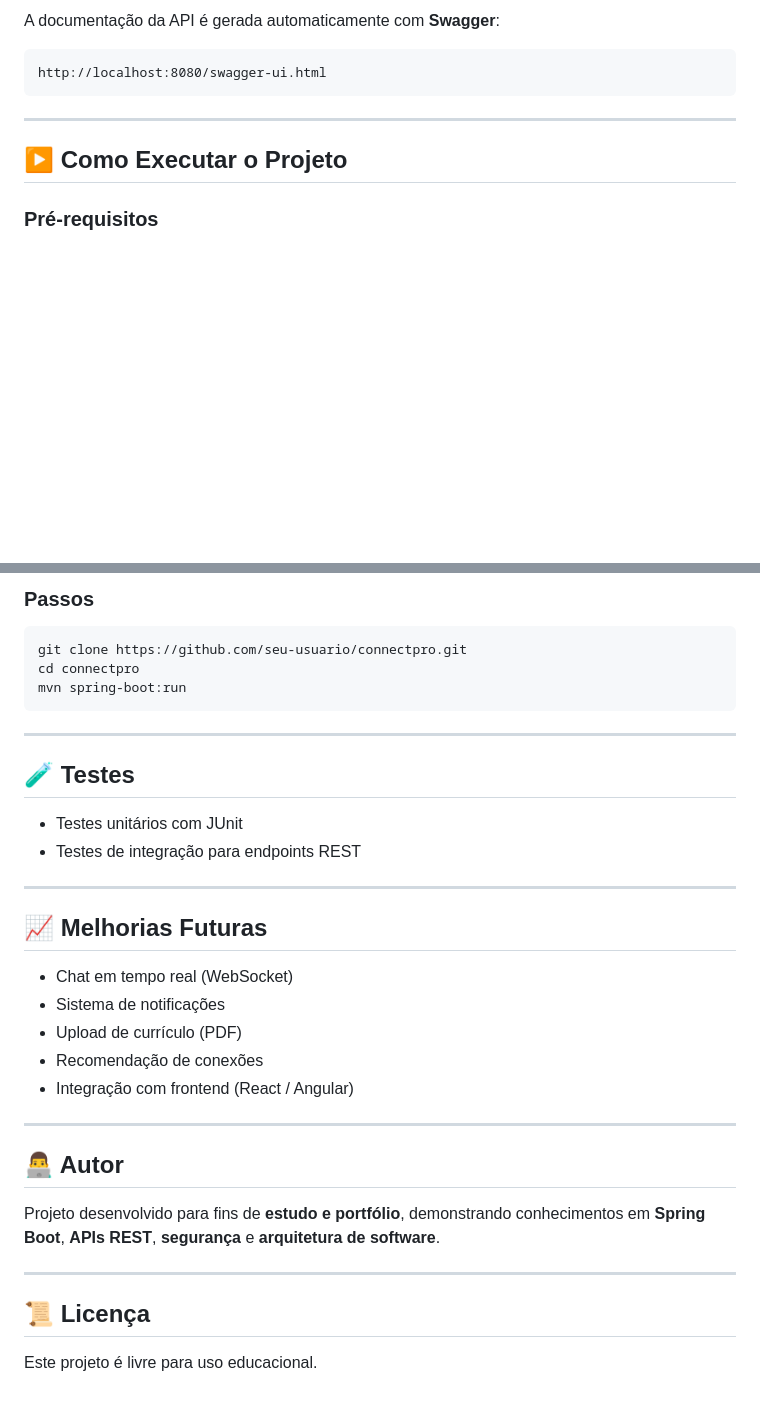
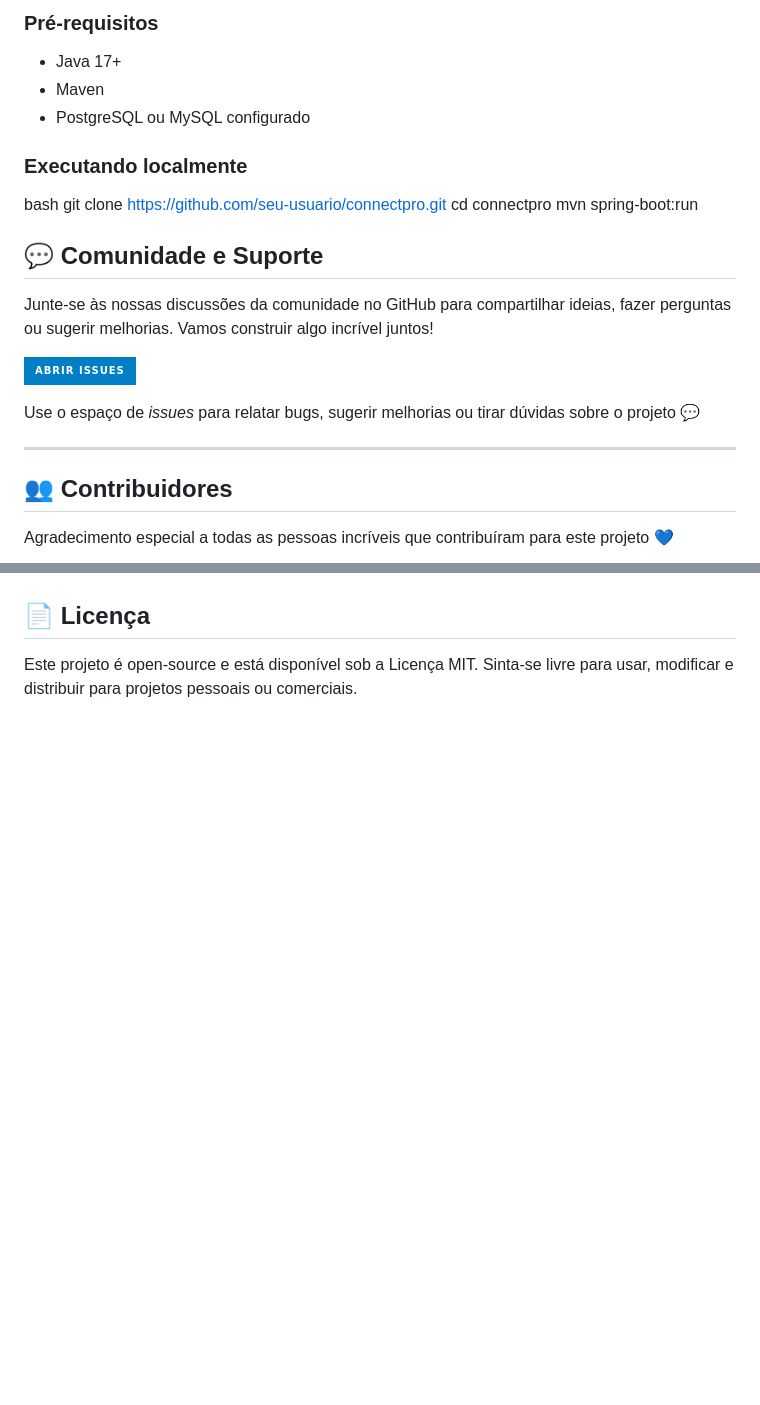
Before and after one commit to FilipeHSAraujo/startupmilionaria, a Markdown page: README.md, 2 parts joined by grey strips. Rendered like a GitHub page; badges without logos; blank space fills up the shorter version.

````diff
--- a/README.md
+++ b/README.md
@@ -124,13 +142,27 @@ Banco de dados relacional (ex: **PostgreSQL** ou **MySQL**) com JPA/Hibernate.
 
-A documentação da API é gerada automaticamente com **Swagger**:
+### Pré-requisitos
+- Java 17+
+- Maven
+- PostgreSQL ou MySQL configurado
 
-```
-http://localhost:8080/swagger-ui.html
-```
+### Executando localmente
+
+bash
+git clone https://github.com/seu-usuario/connectpro.git
+cd connectpro
+mvn spring-boot:run
+
+## 💬 Comunidade e Suporte
+
+Junte-se às nossas discussões da comunidade no GitHub para compartilhar ideias, fazer perguntas ou sugerir melhorias. Vamos construir algo incrível juntos!
+
+[![Abrir Issues](https://img.shields.io/badge/Abrir%20Issues-blue?style=for-the-badge&logo=github)](https://github.com/FilipeHSAraujo/ConnectPro/issues)
+
+Use o espaço de *issues* para relatar bugs, sugerir melhorias ou tirar dúvidas sobre o projeto 💬
 
 ---
 
-## ▶️ Como Executar o Projeto
+## 👥 Contribuidores
 
-### Pré-requisitos
+Agradecimento especial a todas as pessoas incríveis que contribuíram para este projeto 💙
 
@@ -140,37 +172,5 @@ http://localhost:8080/swagger-ui.html
 
-### Passos
 
-```bash
-git clone https://github.com/seu-usuario/connectpro.git
-cd connectpro
-mvn spring-boot:run
-```
+## 📄 Licença
 
----
-
-## 🧪 Testes
-
-* Testes unitários com JUnit
-* Testes de integração para endpoints REST
-
----
-
-## 📈 Melhorias Futuras
-
-* Chat em tempo real (WebSocket)
-* Sistema de notificações
-* Upload de currículo (PDF)
-* Recomendação de conexões
-* Integração com frontend (React / Angular)
-
----
-
-## 👨‍💻 Autor
-
-Projeto desenvolvido para fins de **estudo e portfólio**, demonstrando conhecimentos em **Spring Boot**, **APIs REST**, **segurança** e **arquitetura de software**.
-
----
-
-## 📜 Licença
-
-Este projeto é livre para uso educacional.
+Este projeto é open-source e está disponível sob a Licença MIT. Sinta-se livre para usar, modificar e distribuir para projetos pessoais ou comerciais.
````
Also changed, not shown: other parts of README.md (+103 -85 lines).
